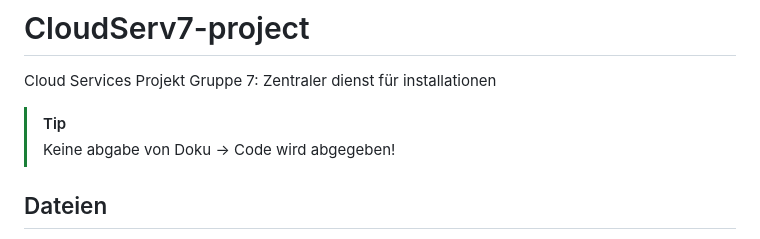
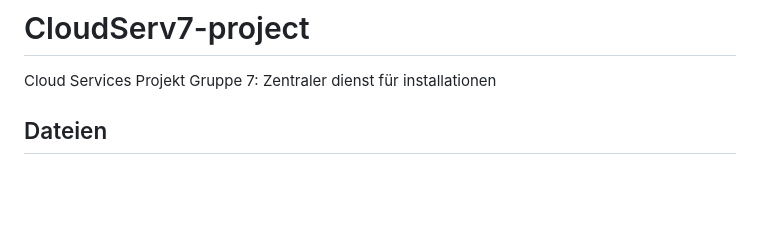
Before and after one commit to lucabmmr/CloudServ7-project, a Markdown page: README.md, the part around the change. GitHub-like rendering; blank space fills up the shorter version.

Commit message:
Update README to remove documentation tip
Removed tip about documentation submission.

```diff
--- a/README.md
+++ b/README.md
@@ -1,8 +1,6 @@
 # CloudServ7-project
 Cloud Services Projekt Gruppe 7: Zentraler dienst für installationen
 
-> [!TIP]
-> Keine abgabe von Doku -> Code wird abgegeben!
 
 ## Dateien
 
```
